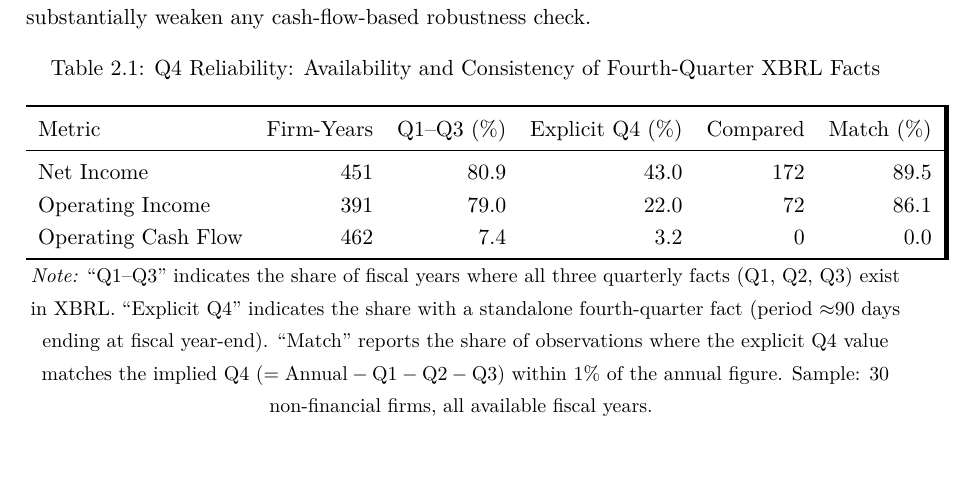
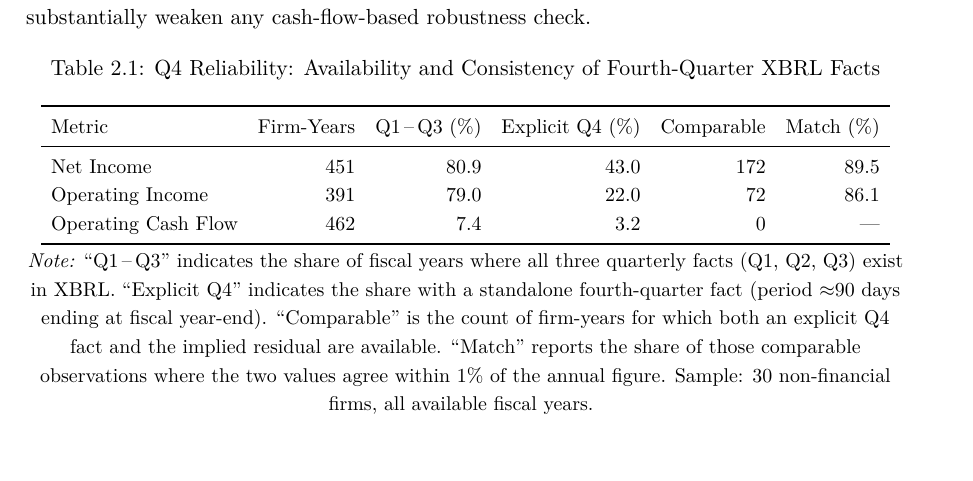
Before and after one commit to SimonSlansky/bachelor-thesis-nlp-financial-filings, a LaTeX thesis (tex/prace.tex, which reads tex/tables/q4_reliability.tex): part of page 8 of 28, cut so that both start at the same text. Compiled offline with pdfLaTeX.

Commit message:
DOCS: clarify Q4 reliability table notation and match metric

```diff
--- a/tex/tables/q4_reliability.tex
+++ b/tex/tables/q4_reliability.tex
@@ -2,22 +2,25 @@
 \centering
 \caption{Q4 Reliability: Availability and Consistency of Fourth-Quarter XBRL Facts}
 \label{tab:q4_reliability}
+\small
+\setlength{\tabcolsep}{5pt}
 \begin{tabular}{lrrrrr}
 \toprule
-Metric & Firm-Years & Q1--Q3 (\%) & Explicit Q4 (\%) & Compared & Match (\%) \\
+Metric & Firm-Years & Q1\,--\,Q3 (\%) & Explicit Q4 (\%) & Comparable & Match (\%) \\
 \midrule
 Net Income & 451 & 80.9 & 43.0 & 172 & 89.5 \\
 Operating Income & 391 & 79.0 & 22.0 & 72 & 86.1 \\
-Operating Cash Flow & 462 & 7.4 & 3.2 & 0 & 0.0 \\
+Operating Cash Flow & 462 & 7.4 & 3.2 & 0 & --- \\
 \bottomrule
 \end{tabular}
 \begin{tablenotes}
 \small
-\item \textit{Note:} ``Q1--Q3'' indicates the share of fiscal years where all three
+\item \textit{Note:} ``Q1\,--\,Q3'' indicates the share of fiscal years where all three
 quarterly facts (Q1, Q2, Q3) exist in XBRL. ``Explicit Q4'' indicates the share with
 a standalone fourth-quarter fact (period $\approx$90~days ending at fiscal year-end).
-``Match'' reports the share of observations where the explicit Q4 value matches the
-implied Q4 ($= \text{Annual} - \text{Q1} - \text{Q2} - \text{Q3}$) within 1\% of the
-annual figure. Sample: 30 non-financial firms, all available fiscal years.
+``Comparable'' is the count of firm-years for which both an explicit Q4 fact and the
+implied residual are available. ``Match'' reports the share of those comparable
+observations where the two values agree within 1\% of the annual figure.
+Sample: 30 non-financial firms, all available fiscal years.
 \end{tablenotes}
 \end{table}
```
